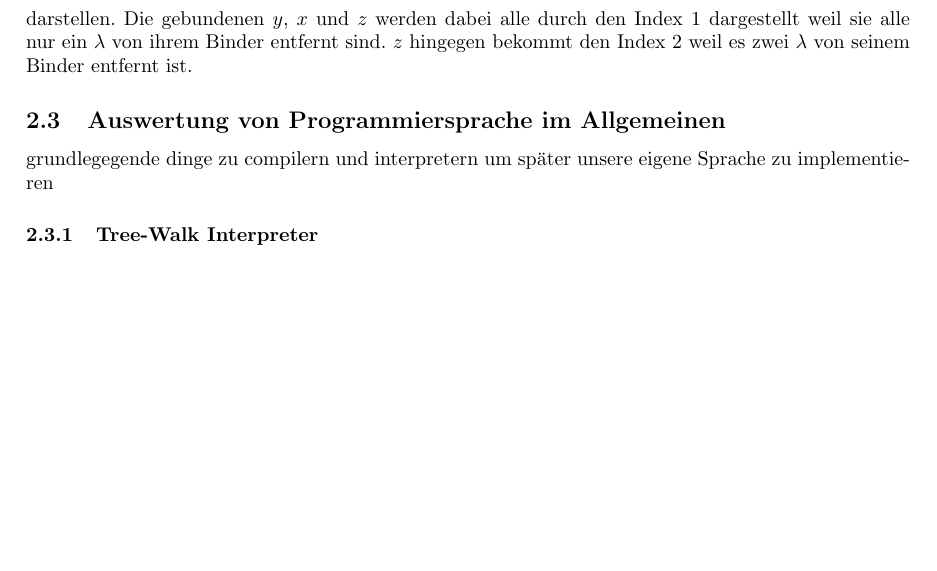
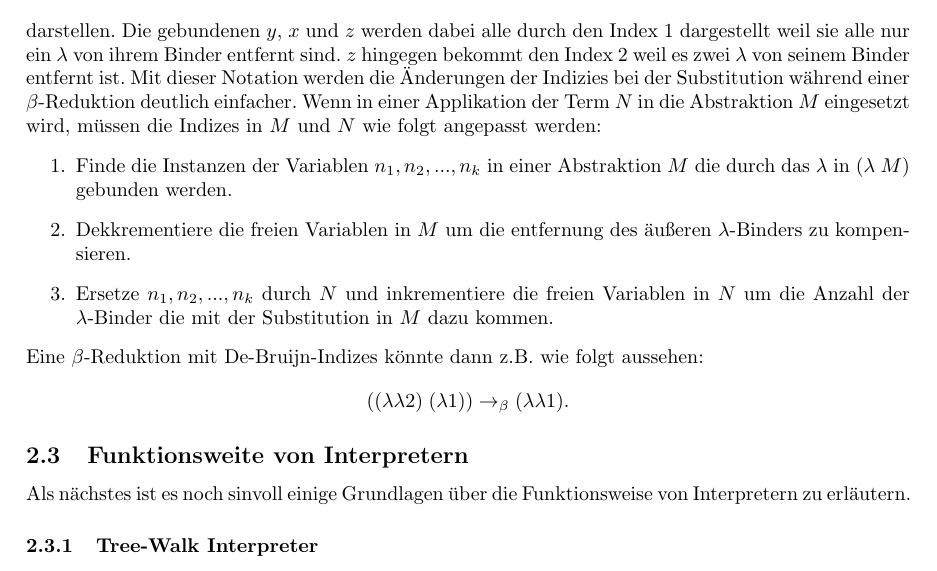
Before and after one commit to marvinmielchen/lambda-online, a LaTeX document (latex/seminararbeit.tex): part of page 4 of 5, cut so that both start at the same text, the shorter picture padded with empty space. Compiled offline with pdfLaTeX.

Commit message:
Refactor De-Bruijn-Index notation and explain beta-reduction

```diff
--- a/latex/seminararbeit.tex
+++ b/latex/seminararbeit.tex
@@ -158,14 +157,20 @@ Mit De-Bruijn-Indizes lässt sich dieser mit
     (\lambda ((\lambda 1) \; (\lambda 1)) \; (\lambda 2 \; 1))
 \end{align*}
 darstellen. Die gebundenen $y$, $x$ und $z$ werden dabei alle durch den Index $1$ dargestellt weil sie alle nur ein $\lambda$ von ihrem Binder entfernt sind. $z$ hingegen bekommt den Index $2$ weil es zwei $\lambda$ von seinem Binder entfernt ist.
+Mit dieser Notation werden die Änderungen der Indizies bei der Substitution während einer $\beta$-Reduktion deutlich einfacher. Wenn in einer Applikation der Term $N$ in die Abstraktion $M$ eingesetzt wird, müssen die Indizes in $M$ und $N$ wie folgt angepasst werden:
+\begin{enumerate}
+    \item Finde die Instanzen der Variablen $n_1, n_2, ..., n_k$ in einer Abstraktion $M$ die durch das $\lambda$ in $(\lambda \; M)$ gebunden werden.
+    \item Dekkrementiere die freien Variablen in $M$ um die entfernung des äußeren $\lambda$-Binders zu kompensieren.
+    \item Ersetze $n_1, n_2, ..., n_k$ durch $N$ und inkrementiere die freien Variablen in $N$ um die Anzahl der $\lambda$-Binder die mit der Substitution in $M$ dazu kommen.
+\end{enumerate}
+Eine $\beta$-Reduktion mit De-Bruijn-Indizes könnte dann z.B. wie folgt aussehen:
+\begin{align*}
+    ((\lambda \lambda 2) \; (\lambda 1)) \rightarrow_\beta (\lambda\lambda 1).
+\end{align*}
 
-%HIER GEHTS WEITER
+\subsection{Funktionsweite von Interpretern}
 
-%Auswertungsstrategien
-
-\subsection{Auswertung von Programmiersprache im Allgemeinen}
-
-grundlegegende dinge zu compilern und interpretern um später unsere eigene Sprache zu implementieren
+Als nächstes ist es noch sinvoll einige Grundlagen über die Funktionsweise von Interpretern zu erläutern. %HIER GEHT ES JETZT WEITER
 
 \subsubsection{Tree-Walk Interpreter}
 
```
Also changed, not shown: latex/seminararbeit.tex (1 more changed lines).
